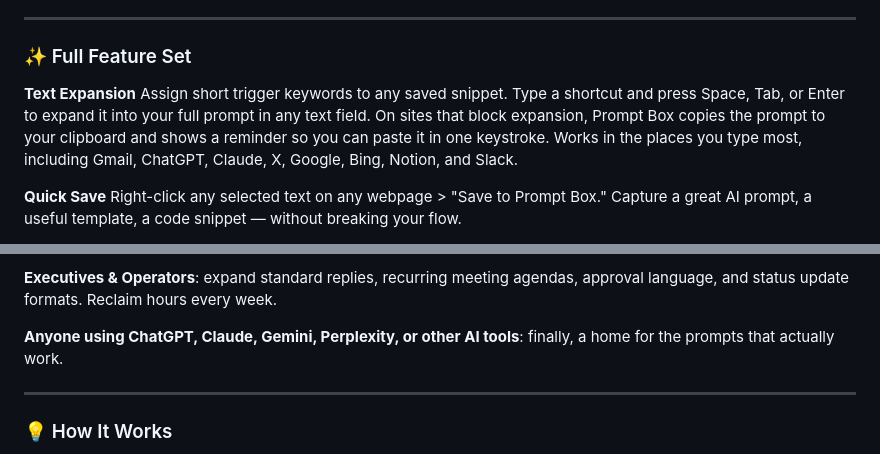
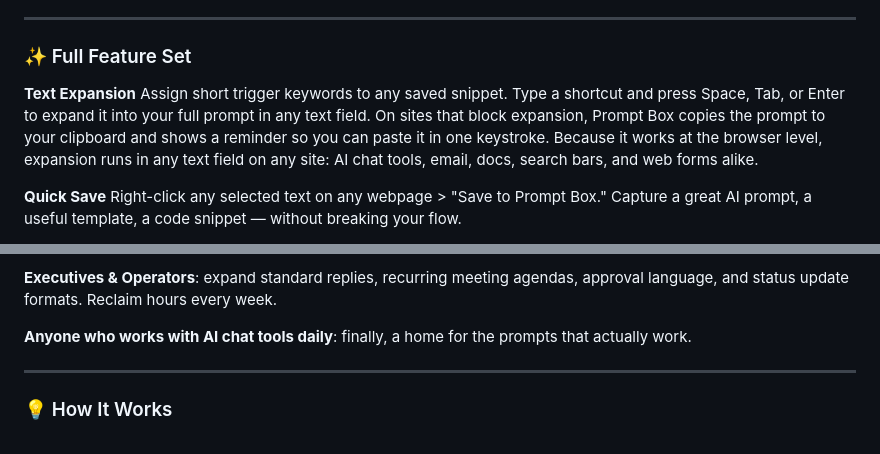
Before and after one commit to lbwalton/prompt-box-extension, a Markdown page: prompt-box-store-listing.md, 2 parts joined by grey strips. GitHub-like rendering.

Commit message:
docs: remove brand keyword lists from store listing after Keyword Spam rejection
The Chrome Web Store rejected a submission for Keyword Spam (violation ref
"Yellow Argon"), citing the run-on brand list in the Text Expansion section.
Naming brands is not itself barred; enumerating them for search reach is.

- Text Expansion: replace "Gmail, ChatGPT, Claude, X, Google, Bing, Notion,
  and Slack" with the capability claim it was standing in for, that expansion
  runs in any text field on any site.
- Built For: replace "Anyone using ChatGPT, Claude, Gemini, Perplexity, or
  other AI tools" with "Anyone who works with AI chat tools daily". Not cited
  in the rejection, but the same enumerated-brand pattern.

Left "Notion or Google Docs" in the Sales bullet: two names inside a
descriptive sentence, not a keyword run. Google mentions under Chrome Sync and
Pro sign-in are functional.

Co-Authored-By: Claude Opus 4.8 <noreply@anthropic.com>

```diff
--- a/prompt-box-store-listing.md
+++ b/prompt-box-store-listing.md
@@ -52,7 +52,7 @@ Type the trigger. Blink. Done.
 ### ✨ Full Feature Set
 
 **Text Expansion**
-Assign short trigger keywords to any saved snippet. Type a shortcut and press Space, Tab, or Enter to expand it into your full prompt in any text field. On sites that block expansion, Prompt Box copies the prompt to your clipboard and shows a reminder so you can paste it in one keystroke. Works in the places you type most, including Gmail, ChatGPT, Claude, X, Google, Bing, Notion, and Slack.
+Assign short trigger keywords to any saved snippet. Type a shortcut and press Space, Tab, or Enter to expand it into your full prompt in any text field. On sites that block expansion, Prompt Box copies the prompt to your clipboard and shows a reminder so you can paste it in one keystroke. Because it works at the browser level, expansion runs in any text field on any site: AI chat tools, email, docs, search bars, and web forms alike.
 
 **Quick Save**
 Right-click any selected text on any webpage > "Save to Prompt Box." Capture a great AI prompt, a useful template, a code snippet — without breaking your flow.
@@ -118,7 +118,7 @@ Update, rename, retag, or delete anything at any time. Your library evolves as y
 
 **Executives & Operators**: expand standard replies, recurring meeting agendas, approval language, and status update formats. Reclaim hours every week.
 
-**Anyone using ChatGPT, Claude, Gemini, Perplexity, or other AI tools**: finally, a home for the prompts that actually work.
+**Anyone who works with AI chat tools daily**: finally, a home for the prompts that actually work.
 
 ---
 
```
